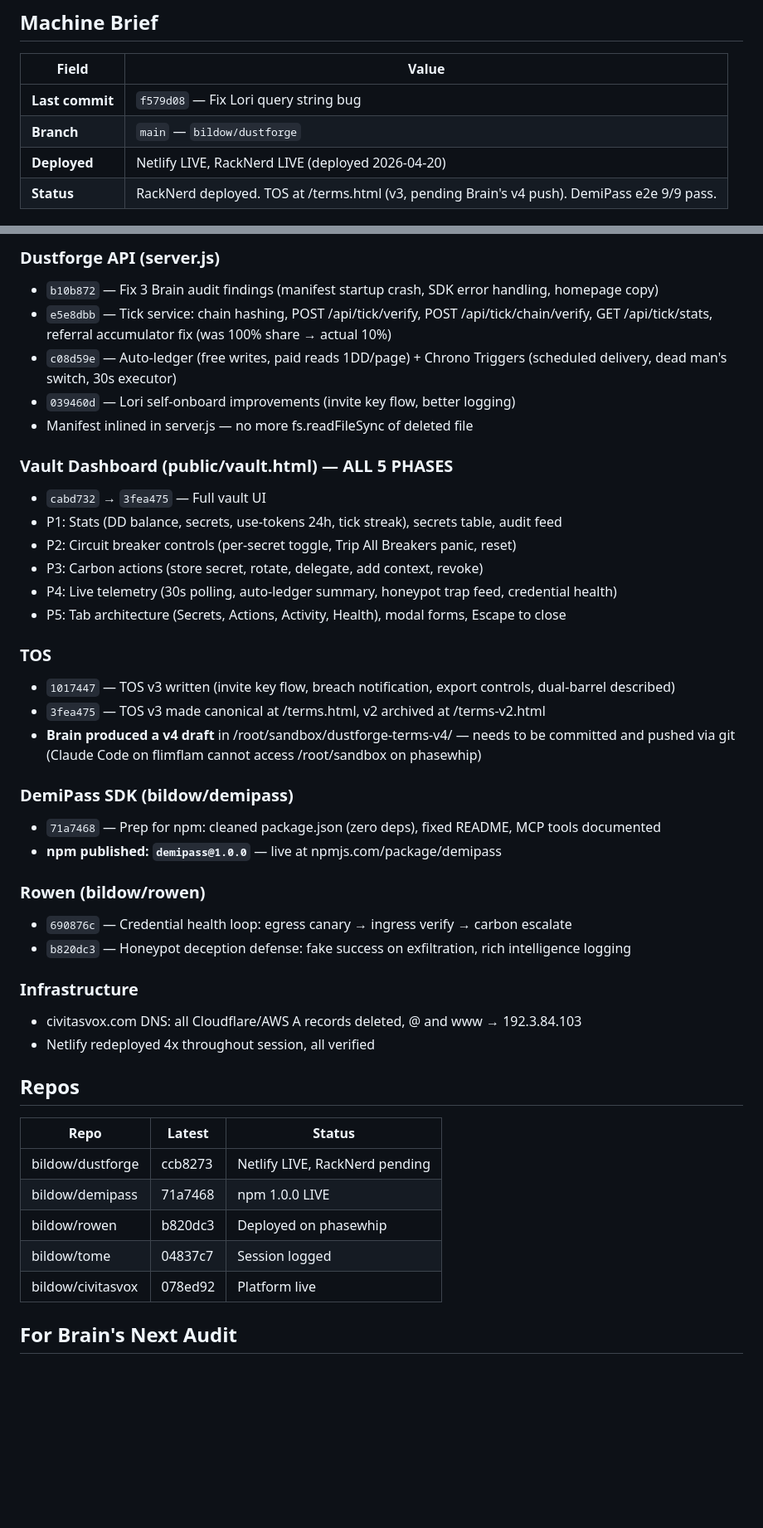
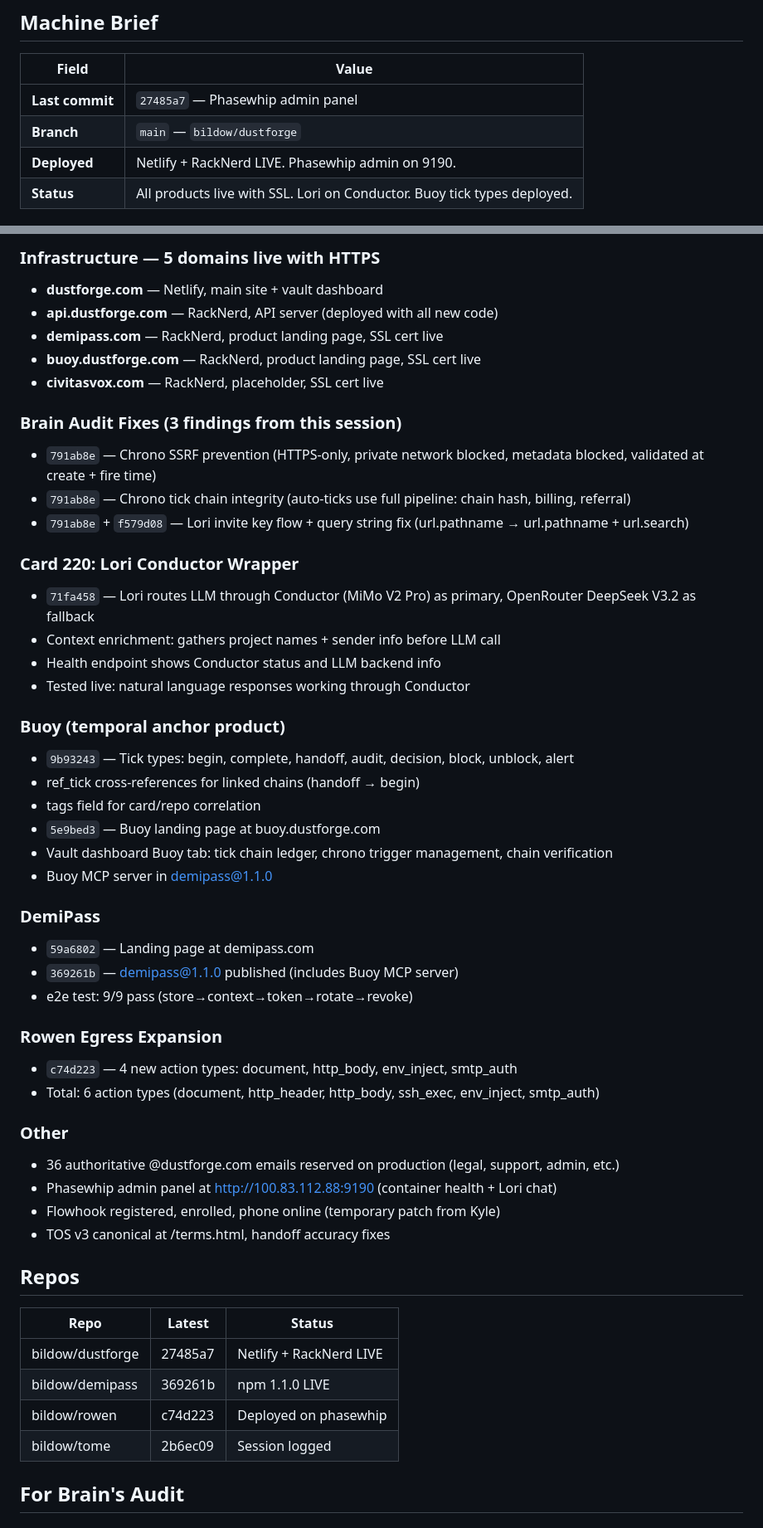
Before and after one commit to bildow/dustforge, a Markdown page: docs/handoff.md, 2 parts joined by grey strips. Shown at 83% size. GitHub-like rendering; blank space fills up the shorter version.

Commit message:
Handoff for Brain: 9-point audit, 5 domains live, Lori on Conductor
Co-Authored-By: Claude Opus 4.6 (1M context) <noreply@anthropic.com>

```diff
--- a/docs/handoff.md
+++ b/docs/handoff.md
@@ -4,8 +4,8 @@
 
 | Field | Value |
 |-------|-------|
-| **Last commit** | `f579d08` — Fix Lori query string bug |
+| **Last commit** | `27485a7` — Phasewhip admin panel |
 | **Branch** | `main` — `bildow/dustforge` |
-| **Deployed** | Netlify LIVE, RackNerd LIVE (deployed 2026-04-20) |
-| **Status** | RackNerd deployed. TOS at /terms.html (v3, pending Brain's v4 push). DemiPass e2e 9/9 pass. |
+| **Deployed** | Netlify + RackNerd LIVE. Phasewhip admin on 9190. |
+| **Status** | All products live with SSL. Lori on Conductor. Buoy tick types deployed. |
 
@@ -13,45 +13,53 @@
 
-### Dustforge API (server.js)
-- `b10b872` — Fix 3 Brain audit findings (manifest startup crash, SDK error handling, homepage copy)
-- `e5e8dbb` — Tick service: chain hashing, POST /api/tick/verify, POST /api/tick/chain/verify, GET /api/tick/stats, referral accumulator fix (was 100% share → actual 10%)
-- `c08d59e` — Auto-ledger (free writes, paid reads 1DD/page) + Chrono Triggers (scheduled delivery, dead man's switch, 30s executor)
-- `039460d` — Lori self-onboard improvements (invite key flow, better logging)
-- Manifest inlined in server.js — no more fs.readFileSync of deleted file
+### Infrastructure — 5 domains live with HTTPS
+- **dustforge.com** — Netlify, main site + vault dashboard
+- **api.dustforge.com** — RackNerd, API server (deployed with all new code)
+- **demipass.com** — RackNerd, product landing page, SSL cert live
+- **buoy.dustforge.com** — RackNerd, product landing page, SSL cert live
+- **civitasvox.com** — RackNerd, placeholder, SSL cert live
 
-### Vault Dashboard (public/vault.html) — ALL 5 PHASES
-- `cabd732` → `3fea475` — Full vault UI
-- P1: Stats (DD balance, secrets, use-tokens 24h, tick streak), secrets table, audit feed
-- P2: Circuit breaker controls (per-secret toggle, Trip All Breakers panic, reset)
-- P3: Carbon actions (store secret, rotate, delegate, add context, revoke)
-- P4: Live telemetry (30s polling, auto-ledger summary, honeypot trap feed, credential health)
-- P5: Tab architecture (Secrets, Actions, Activity, Health), modal forms, Escape to close
+### Brain Audit Fixes (3 findings from this session)
+- `791ab8e` — Chrono SSRF prevention (HTTPS-only, private network blocked, metadata blocked, validated at create + fire time)
+- `791ab8e` — Chrono tick chain integrity (auto-ticks use full pipeline: chain hash, billing, referral)
+- `791ab8e` + `f579d08` — Lori invite key flow + query string fix (url.pathname → url.pathname + url.search)
 
-### TOS
-- `1017447` — TOS v3 written (invite key flow, breach notification, export controls, dual-barrel described)
-- `3fea475` — TOS v3 made canonical at /terms.html, v2 archived at /terms-v2.html
-- **Brain produced a v4 draft** in /root/sandbox/dustforge-terms-v4/ — needs to be committed and pushed via git (Claude Code on flimflam cannot access /root/sandbox on phasewhip)
+### Card 220: Lori Conductor Wrapper
+- `71fa458` — Lori routes LLM through Conductor (MiMo V2 Pro) as primary, OpenRouter DeepSeek V3.2 as fallback
+- Context enrichment: gathers project names + sender info before LLM call
+- Health endpoint shows Conductor status and LLM backend info
+- Tested live: natural language responses working through Conductor
 
-### DemiPass SDK (bildow/demipass)
-- `71a7468` — Prep for npm: cleaned package.json (zero deps), fixed README, MCP tools documented
-- **npm published: `demipass@1.0.0`** — live at npmjs.com/package/demipass
+### Buoy (temporal anchor product)
+- `9b93243` — Tick types: begin, complete, handoff, audit, decision, block, unblock, alert
+- ref_tick cross-references for linked chains (handoff → begin)
+- tags field for card/repo correlation
+- `5e9bed3` — Buoy landing page at buoy.dustforge.com
+- Vault dashboard Buoy tab: tick chain ledger, chrono trigger management, chain verification
+- Buoy MCP server in demipass@1.1.0
 
-### Rowen (bildow/rowen)
-- `690876c` — Credential health loop: egress canary → ingress verify → carbon escalate
-- `b820dc3` — Honeypot deception defense: fake success on exfiltration, rich intelligence logging
+### DemiPass
+- `59a6802` — Landing page at demipass.com
+- `369261b` — demipass@1.1.0 published (includes Buoy MCP server)
+- e2e test: 9/9 pass (store→context→token→rotate→revoke)
 
-### Infrastructure
-- civitasvox.com DNS: all Cloudflare/AWS A records deleted, @ and www → 192.3.84.103
-- Netlify redeployed 4x throughout session, all verified
+### Rowen Egress Expansion
+- `c74d223` — 4 new action types: document, http_body, env_inject, smtp_auth
+- Total: 6 action types (document, http_header, http_body, ssh_exec, env_inject, smtp_auth)
+
+### Other
+- 36 authoritative @dustforge.com emails reserved on production (legal, support, admin, etc.)
+- Phasewhip admin panel at http://100.83.112.88:9190 (container health + Lori chat)
+- Flowhook registered, enrolled, phone online (temporary patch from Kyle)
+- TOS v3 canonical at /terms.html, handoff accuracy fixes
 
 ## Repos
 
 | Repo | Latest | Status |
 |------|--------|--------|
-| bildow/dustforge | ccb8273 | Netlify LIVE, RackNerd pending |
-| bildow/demipass | 71a7468 | npm 1.0.0 LIVE |
-| bildow/rowen | b820dc3 | Deployed on phasewhip |
-| bildow/tome | 04837c7 | Session logged |
-| bildow/civitasvox | 078ed92 | Platform live |
+| bildow/dustforge | 27485a7 | Netlify + RackNerd LIVE |
+| bildow/demipass | 369261b | npm 1.1.0 LIVE |
+| bildow/rowen | c74d223 | Deployed on phasewhip |
+| bildow/tome | 2b6ec09 | Session logged |
 
-## For Brain's Next Audit
+## For Brain's Audit
 
```
Also changed, not shown: other parts of docs/handoff.md (+19 -43 lines).
